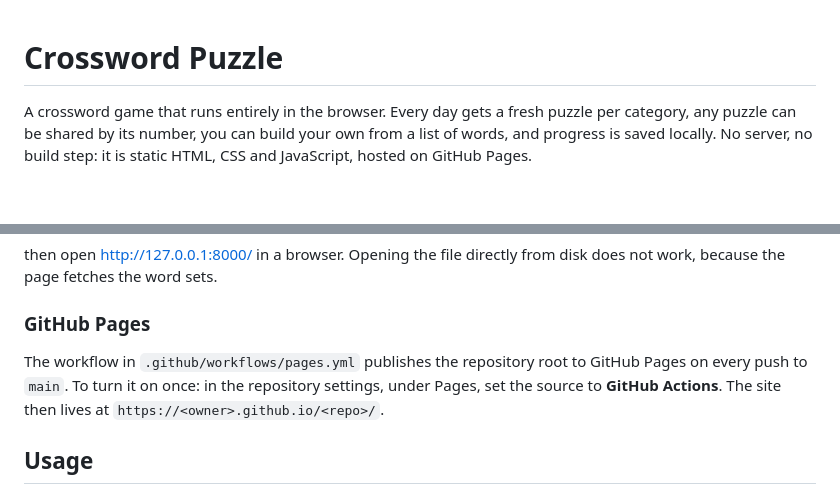
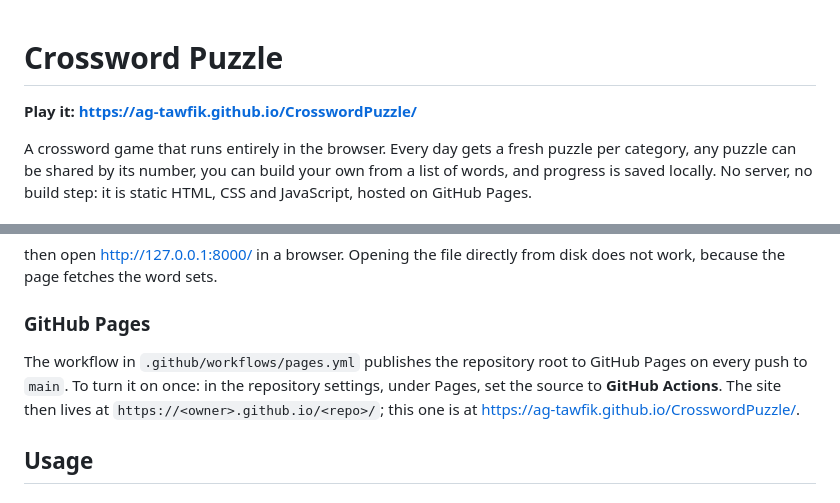
Before and after one commit to Ag-Tawfik/CrosswordPuzzle, a Markdown page: README.md, 2 parts joined by grey strips. GitHub-like rendering; blank space fills up the shorter version.

Commit message:
README: link to the live site
Co-Authored-By: Claude Fable 5.1 <noreply@anthropic.com>
Claude-Session: https://claude.ai/code/session_01DbHMWCBjcYYwAhtdb4p9V6

```diff
--- a/README.md
+++ b/README.md
@@ -1,4 +1,6 @@
 # Crossword Puzzle
+
+**Play it: https://ag-tawfik.github.io/CrosswordPuzzle/**
 
 A crossword game that runs entirely in the browser. Every day gets a fresh puzzle per category, any puzzle can be shared by its number, you can build your own from a list of words, and progress is saved locally. No server, no build step: it is static HTML, CSS and JavaScript, hosted on GitHub Pages.
 
@@ -29,7 +31,7 @@ then open http://127.0.0.1:8000/ in a browser. Opening the file directly from di
 
 ### GitHub Pages
 
-The workflow in `.github/workflows/pages.yml` publishes the repository root to GitHub Pages on every push to `main`. To turn it on once: in the repository settings, under Pages, set the source to **GitHub Actions**. The site then lives at `https://<owner>.github.io/<repo>/`.
+The workflow in `.github/workflows/pages.yml` publishes the repository root to GitHub Pages on every push to `main`. To turn it on once: in the repository settings, under Pages, set the source to **GitHub Actions**. The site then lives at `https://<owner>.github.io/<repo>/`; this one is at https://ag-tawfik.github.io/CrosswordPuzzle/.
 
 ## Usage
 
```
